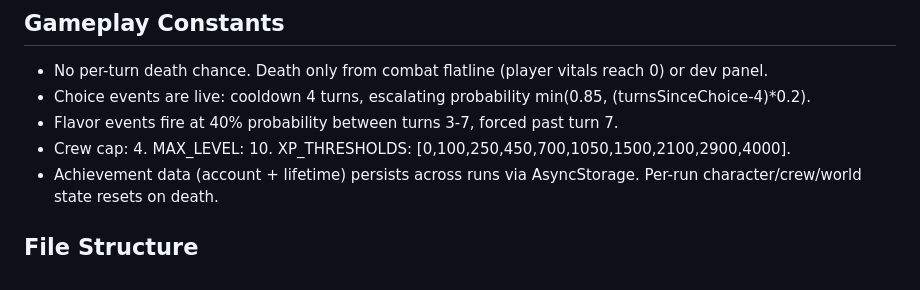
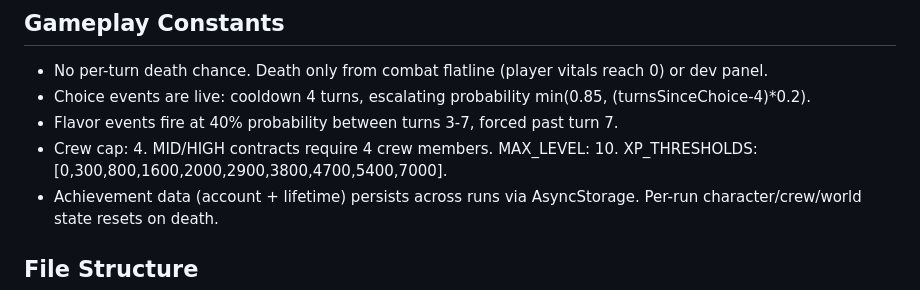
Before and after one commit to megalazer/Neon_Wave, a Markdown page: CLAUDE.md, the part around the change. Drawn GitHub-style.

```diff
--- a/CLAUDE.md
+++ b/CLAUDE.md
@@ -42,7 +42,7 @@ If a design decision conflicts between this file and the HTML exports, the HTML
 - No per-turn death chance. Death only from combat flatline (player vitals reach 0) or dev panel.
 - Choice events are live: cooldown 4 turns, escalating probability min(0.85, (turnsSinceChoice-4)*0.2).
 - Flavor events fire at 40% probability between turns 3-7, forced past turn 7.
-- Crew cap: 4. MAX_LEVEL: 10. XP_THRESHOLDS: [0,100,250,450,700,1050,1500,2100,2900,4000].
+- Crew cap: 4. MID/HIGH contracts require 4 crew members. MAX_LEVEL: 10. XP_THRESHOLDS: [0,300,800,1600,2000,2900,3800,4700,5400,7000].
 - Achievement data (account + lifetime) persists across runs via AsyncStorage. Per-run character/crew/world state resets on death.
 
 ## File Structure
```
Also changed, not shown: ANALYSIS.md (+7 -7 lines), docs/ARCHITECTURE.md (+1 -1 lines).
